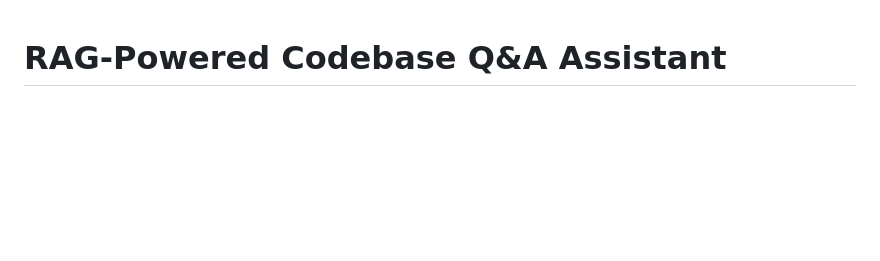
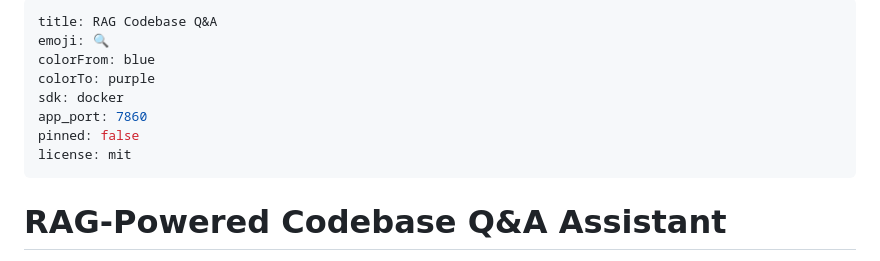
Before and after one commit to Shreyash021104/rag-codebase-qa, a Markdown page: README.md, the part around the change. Drawn GitHub-style; blank space fills up the shorter version.

Commit message:
Add Hugging Face Space metadata to README

```diff
--- a/README.md
+++ b/README.md
@@ -1,3 +1,14 @@
+---
+title: RAG Codebase Q&A
+emoji: 🔍
+colorFrom: blue
+colorTo: purple
+sdk: docker
+app_port: 7860
+pinned: false
+license: mit
+---
+
 # RAG-Powered Codebase Q&A Assistant
 
 Paste a public GitHub repo, wait a few seconds for indexing, then ask questions in
```
